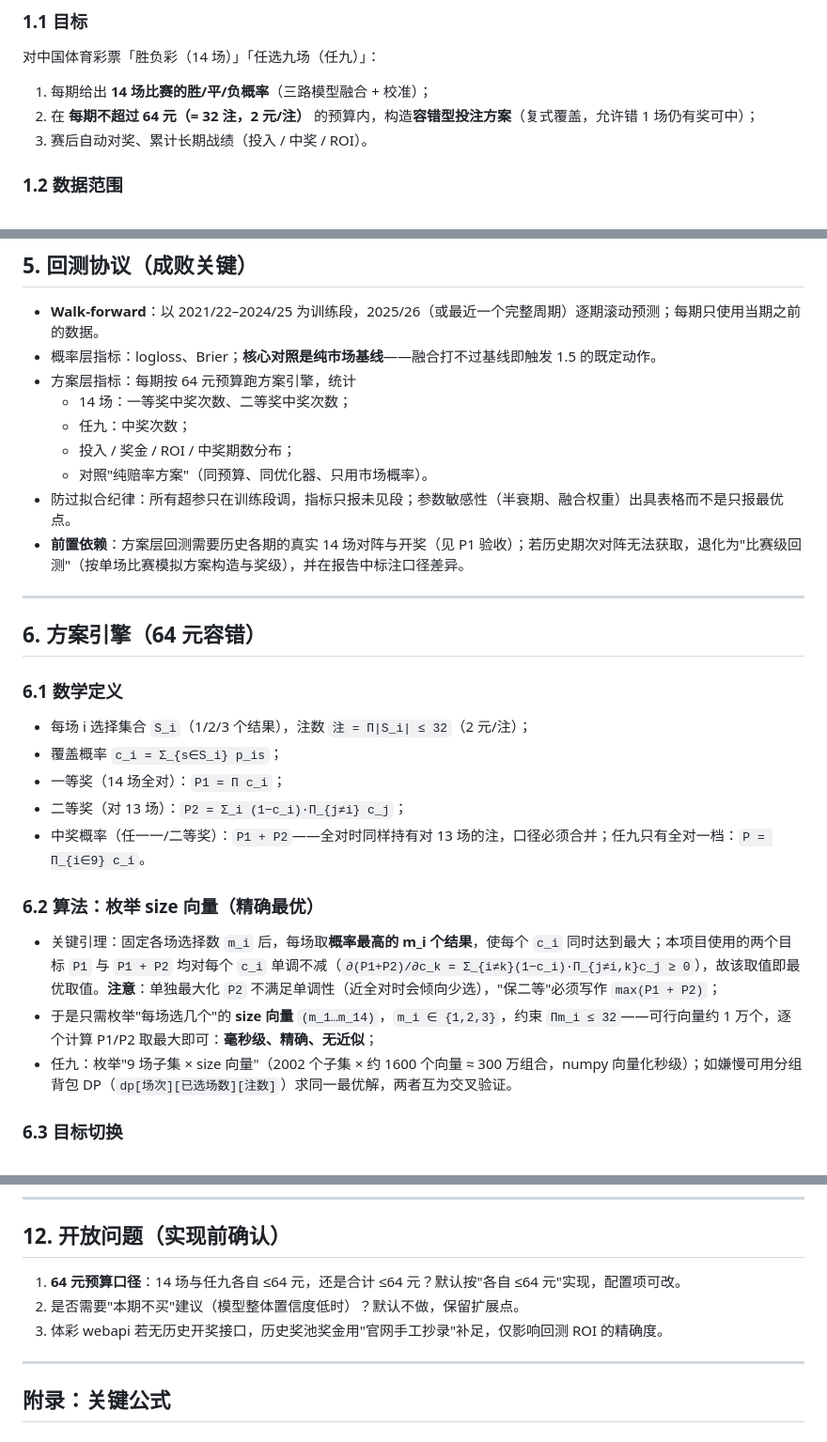
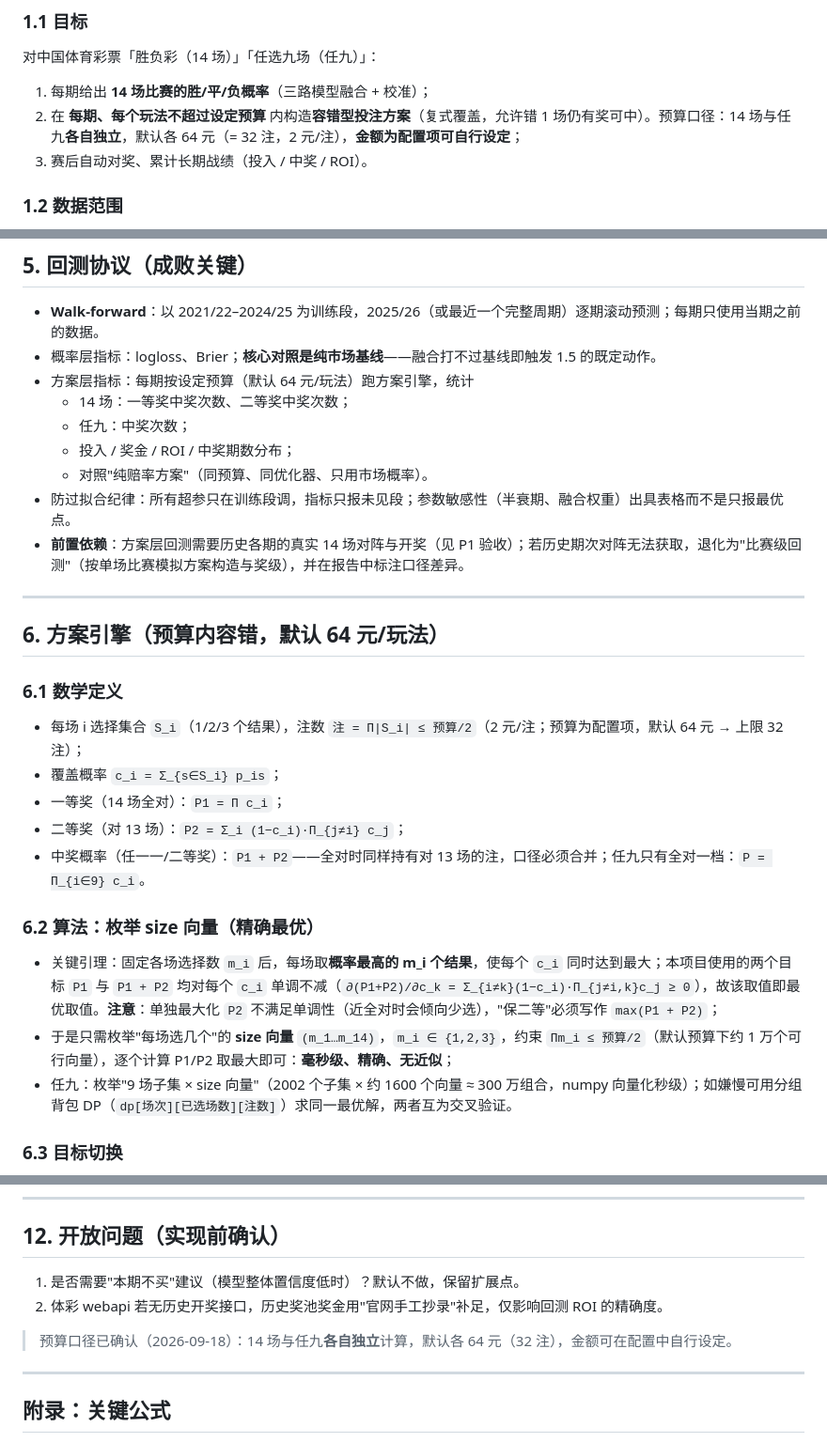
Before and after one commit to ahui-ABC/lottery_lab, a Markdown page: docs/设计方案.md, 3 parts joined by grey strips. Shown at 94% size. Drawn GitHub-style.

Commit message:
docs: 确认预算口径：14场/任九各自独立，默认64元且可配置
Co-Authored-By: Claude Opus 4.7 <noreply@anthropic.com>

```diff
--- a/docs/设计方案.md
+++ b/docs/设计方案.md
@@ -13,7 +13,7 @@
 对中国体育彩票「胜负彩（14 场）」「任选九场（任九）」：
 
 1. 每期给出 **14 场比赛的胜/平/负概率**（三路模型融合 + 校准）；
-2. 在 **每期不超过 64 元（= 32 注，2 元/注）** 的预算内，构造**容错型投注方案**（复式覆盖，允许错 1 场仍有奖可中）；
+2. 在 **每期、每个玩法不超过设定预算** 内构造**容错型投注方案**（复式覆盖，允许错 1 场仍有奖可中）。预算口径：14 场与任九**各自独立**，默认各 64 元（= 32 注，2 元/注），**金额为配置项可自行设定**；
 3. 赛后自动对奖、累计长期战绩（投入 / 中奖 / ROI）。
 
 ### 1.2 数据范围
@@ -195,7 +195,7 @@
 
 - **Walk-forward**：以 2021/22–2024/25 为训练段，2025/26（或最近一个完整周期）逐期滚动预测；每期只使用当期之前的数据。
 - 概率层指标：logloss、Brier；**核心对照是纯市场基线**——融合打不过基线即触发 1.5 的既定动作。
-- 方案层指标：每期按 64 元预算跑方案引擎，统计
+- 方案层指标：每期按设定预算（默认 64 元/玩法）跑方案引擎，统计
   - 14 场：一等奖中奖次数、二等奖中奖次数；
   - 任九：中奖次数；
   - 投入 / 奖金 / ROI / 中奖期数分布；
@@ -205,11 +205,11 @@
 
 ---
 
-## 6. 方案引擎（64 元容错）
+## 6. 方案引擎（预算内容错，默认 64 元/玩法）
 
 ### 6.1 数学定义
 
-- 每场 i 选择集合 `S_i`（1/2/3 个结果），注数 `注 = Π|S_i| ≤ 32`（2 元/注）；
+- 每场 i 选择集合 `S_i`（1/2/3 个结果），注数 `注 = Π|S_i| ≤ 预算/2`（2 元/注；预算为配置项，默认 64 元 → 上限 32 注）；
 - 覆盖概率 `c_i = Σ_{s∈S_i} p_is`；
 - 一等奖（14 场全对）：`P1 = Π c_i`；
 - 二等奖（对 13 场）：`P2 = Σ_i (1−c_i)·Π_{j≠i} c_j`；
@@ -218,7 +218,7 @@
 ### 6.2 算法：枚举 size 向量（精确最优）
 
 - 关键引理：固定各场选择数 `m_i` 后，每场取**概率最高的 m_i 个结果**，使每个 `c_i` 同时达到最大；本项目使用的两个目标 `P1` 与 `P1 + P2` 均对每个 `c_i` 单调不减（`∂(P1+P2)/∂c_k = Σ_{i≠k}(1−c_i)·Π_{j≠i,k}c_j ≥ 0`），故该取值即最优取值。**注意**：单独最大化 `P2` 不满足单调性（近全对时会倾向少选），"保二等"必须写作 `max(P1 + P2)`；
-- 于是只需枚举"每场选几个"的 **size 向量** `(m_1…m_14)`，`m_i ∈ {1,2,3}`，约束 `Πm_i ≤ 32`——可行向量约 1 万个，逐个计算 P1/P2 取最大即可：**毫秒级、精确、无近似**；
+- 于是只需枚举"每场选几个"的 **size 向量** `(m_1…m_14)`，`m_i ∈ {1,2,3}`，约束 `Πm_i ≤ 预算/2`（默认预算下约 1 万个可行向量），逐个计算 P1/P2 取最大即可：**毫秒级、精确、无近似**；
 - 任九：枚举"9 场子集 × size 向量"（2002 个子集 × 约 1600 个向量 ≈ 300 万组合，numpy 向量化秒级）；如嫌慢可用分组背包 DP（`dp[场次][已选场数][注数]`）求同一最优解，两者互为交叉验证。
 
 ### 6.3 目标切换
@@ -318,9 +318,10 @@ football-lottery/
 
 ## 12. 开放问题（实现前确认）
 
-1. **64 元预算口径**：14 场与任九各自 ≤64 元，还是合计 ≤64 元？默认按"各自 ≤64 元"实现，配置项可改。
-2. 是否需要"本期不买"建议（模型整体置信度低时）？默认不做，保留扩展点。
-3. 体彩 webapi 若无历史开奖接口，历史奖池奖金用"官网手工抄录"补足，仅影响回测 ROI 的精确度。
+1. 是否需要"本期不买"建议（模型整体置信度低时）？默认不做，保留扩展点。
+2. 体彩 webapi 若无历史开奖接口，历史奖池奖金用"官网手工抄录"补足，仅影响回测 ROI 的精确度。
+
+> 预算口径已确认（2026-09-18）：14 场与任九**各自独立**计算，默认各 64 元（32 注），金额可在配置中自行设定。
 
 ---
 
```
Also changed, not shown: other parts of docs/设计方案.md (+2 -2 lines).
